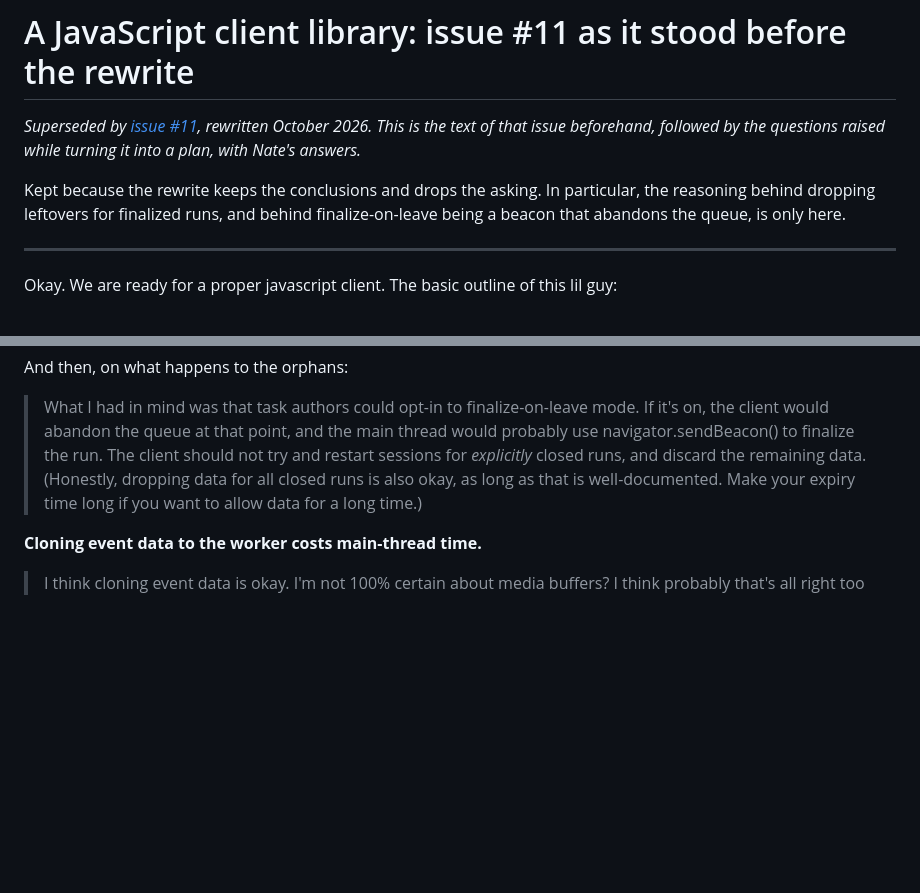
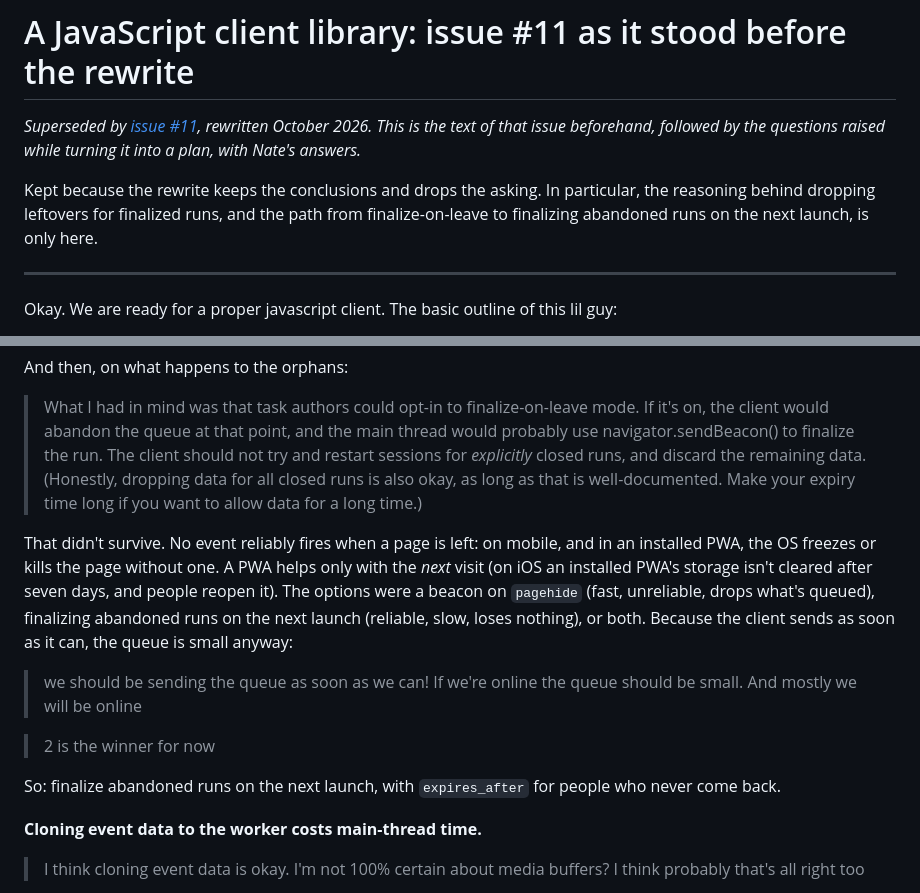
Before and after one commit to uwmadison-chm/psych-ingestor, a Markdown page: docs/discussions/2026-08-26-javascript-client.md, 2 parts joined by grey strips. GitHub-like rendering; blank space fills up the shorter version.

Commit message:
Record the finalize-on-leave reversal in the #11 archive
No event reliably fires when a page is left, so abandoned runs are
finalized on the client's next launch instead of by a beacon.

Co-Authored-By: Claude Opus 5.5 <noreply@anthropic.com>
Claude-Session: https://claude.ai/code/session_01BNfdUUNzwpvHwUCjhkGzxR

```diff
--- a/docs/discussions/2026-08-26-javascript-client.md
+++ b/docs/discussions/2026-08-26-javascript-client.md
@@ -5,8 +5,8 @@ rewritten October 2026. This is the text of that issue beforehand, followed by t
 questions raised while turning it into a plan, with Nate's answers.*
 
 Kept because the rewrite keeps the conclusions and drops the asking. In particular, the
-reasoning behind dropping leftovers for finalized runs, and behind finalize-on-leave
-being a beacon that abandons the queue, is only here.
+reasoning behind dropping leftovers for finalized runs, and the path from
+finalize-on-leave to finalizing abandoned runs on the next launch, is only here.
 
 ---
 
@@ -155,6 +155,21 @@ And then, on what happens to the orphans:
 > dropping data for all closed runs is also okay, as long as that is well-documented. Make
 > your expiry time long if you want to allow data for a long time.)
 
+That didn't survive. No event reliably fires when a page is left: on mobile, and in an
+installed PWA, the OS freezes or kills the page without one. A PWA helps only with the
+*next* visit (on iOS an installed PWA's storage isn't cleared after seven days, and people
+reopen it). The options were a beacon on `pagehide` (fast, unreliable, drops what's
+queued), finalizing abandoned runs on the next launch (reliable, slow, loses nothing), or
+both. Because the client sends as soon as it can, the queue is small anyway:
+
+> we should be sending the queue as soon as we can! If we're online the queue should be
+> small. And mostly we will be online
+
+> 2 is the winner for now
+
+So: finalize abandoned runs on the next launch, with `expires_after` for people who never
+come back.
+
 **Cloning event data to the worker costs main-thread time.**
 
 > I think cloning event data is okay. I'm not 100% certain about media buffers? I think
```
